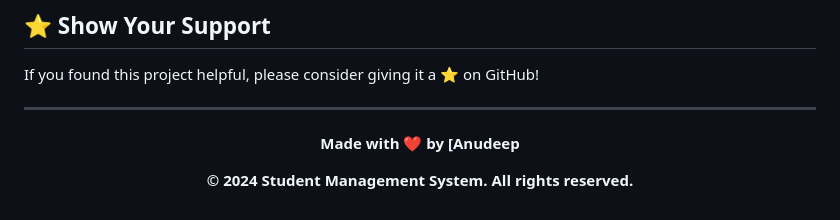
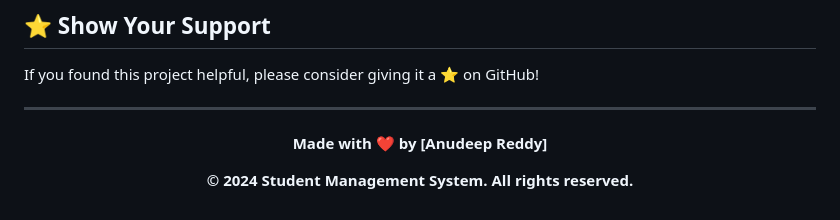
Before and after one commit to AnudeepReddy-Dev/student-management-system, a Markdown page: README.md, the part around the change. Rendered like a GitHub page.

```diff
--- a/README.md
+++ b/README.md
@@ -310,7 +310,7 @@ If you found this project helpful, please consider giving it a ⭐ on GitHub!
 
 <div align="center">
 
-**Made with ❤️ by [Anudeep**
+**Made with ❤️ by [Anudeep Reddy]**
 
 **© 2024 Student Management System. All rights reserved.**
 
```
